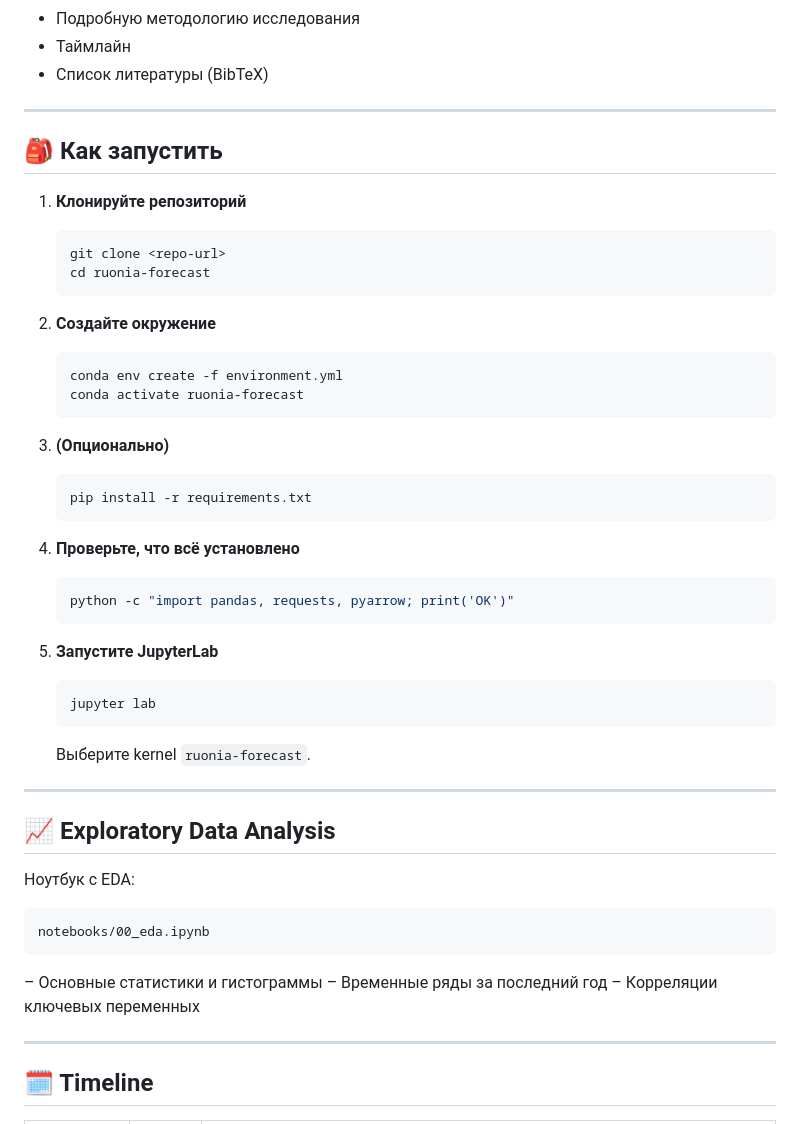
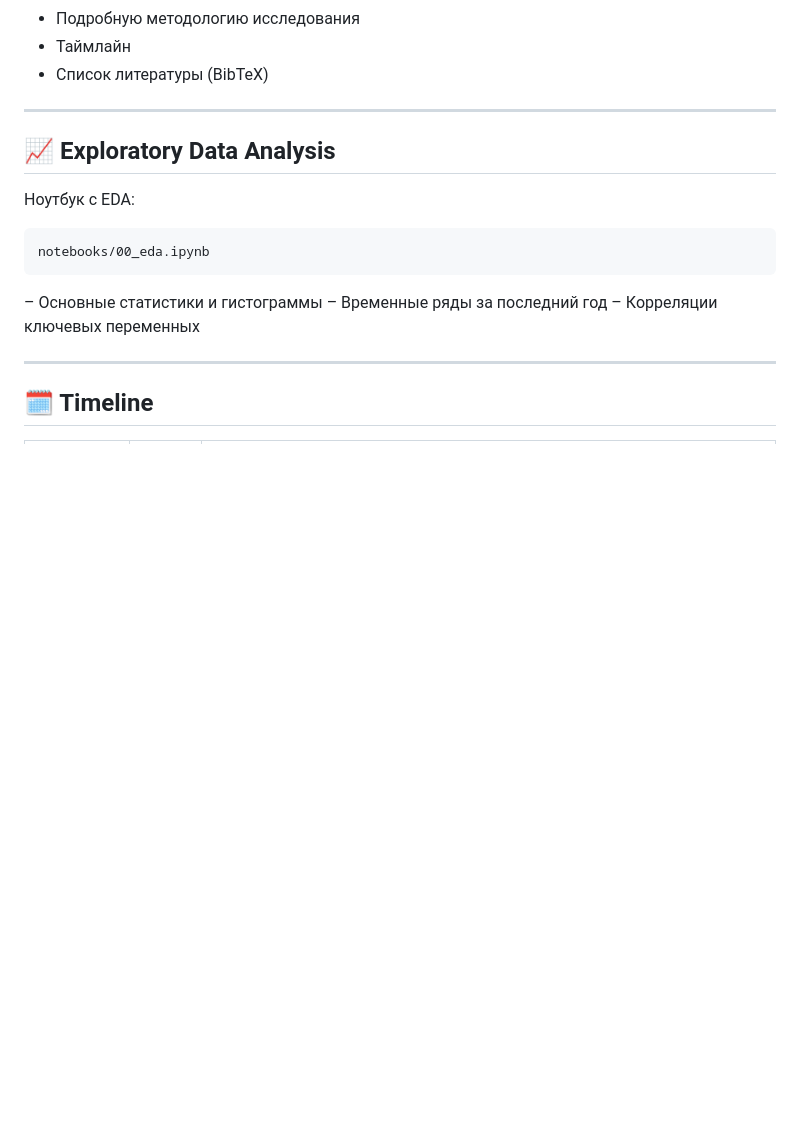
Before and after one commit to dmlast/ruonia-forecast, a Markdown page: Readme.md, the part around the change. Drawn GitHub-style; blank space fills up the shorter version.

````diff
--- a/Readme.md
+++ b/Readme.md
@@ -25,44 +25,6 @@ docs/tex/main.pdf
 * Подробную методологию исследования
 * Таймлайн
 * Список литературы (BibTeX)
-
----
-
-## 🎒 Как запустить
-
-1. **Клонируйте репозиторий**
-
-   ```bash
-   git clone <repo-url>
-   cd ruonia-forecast
-   ```
-
-2. **Создайте окружение**
-
-   ```bash
-   conda env create -f environment.yml
-   conda activate ruonia-forecast
-   ```
-
-3. **(Опционально)**
-
-   ```bash
-   pip install -r requirements.txt
-   ```
-
-4. **Проверьте, что всё установлено**
-
-   ```bash
-   python -c "import pandas, requests, pyarrow; print('OK')"
-   ```
-
-5. **Запустите JupyterLab**
-
-   ```bash
-   jupyter lab
-   ```
-
-   Выберите kernel `ruonia-forecast`.
 
 ---
 
````
